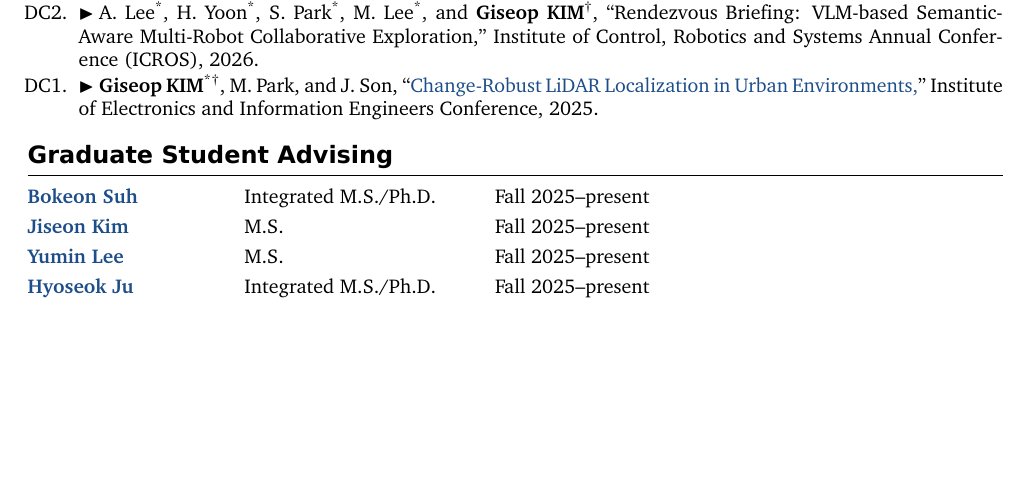
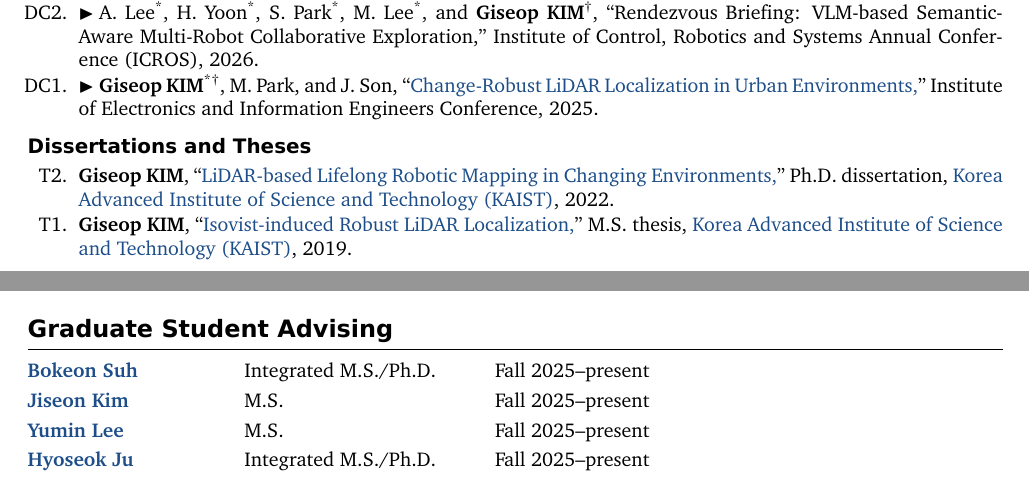
Before and after one commit to gisbi-kim/cv-giseopkim, a LaTeX document (main.tex): part of page 3 of 6 before the commit and two parts of pages 3 and 4 of 6 after it, the two joined at a grey line, cut so that both start at the same text, the shorter picture padded with empty space. Compiled offline with XeLaTeX; a missing font is replaced by an installed copy or a similar font.

Commit message:
Add doctoral dissertation and masters thesis to publications

```diff
--- a/main.tex
+++ b/main.tex
@@ -248,6 +248,12 @@
 \pub{DC1}{\leadpub \me\first\corr, M. Park, and J. Son, ``\href{https://www.dbpia.co.kr/journal/articleDetail?nodeId=NODE12551179}{Change-Robust LiDAR Localization in Urban Environments,}'' Institute of Electronics and Information Engineers Conference, 2025.}
 \end{enumerate}
 
+\subsection{Dissertations and Theses}
+\begin{enumerate}
+\pub{T2}{\me, ``\href{https://library.kaist.ac.kr/search/detail/view.do?bibCtrlNo=996232\&flag=dissertation}{LiDAR-based Lifelong Robotic Mapping in Changing Environments,}'' Ph.D. dissertation, \href{https://www.kaist.ac.kr/en/}{Korea Advanced Institute of Science and Technology (KAIST)}, 2022.}
+\pub{T1}{\me, ``\href{https://gisbi-kim.github.io/uploads/gkim-dissertation-ms.pdf}{Isovist-induced Robust LiDAR Localization,}'' M.S. thesis, \href{https://www.kaist.ac.kr/en/}{Korea Advanced Institute of Science and Technology (KAIST)}, 2019.}
+\end{enumerate}
+
 \section{Graduate Student Advising}
 \begin{tabularx}{\textwidth}{@{}L{34mm}L{40mm}Y@{}}
 \textbf{\href{https://scholar.google.com/citations?user=ZawXymQAAAAJ\&hl=en}{Bokeon Suh}} & Integrated M.S./Ph.D. & Fall 2025--present \\[2pt]
```
Also changed, not shown: .agents/skills/verify-cv/SKILL.md, CHANGELOG.md, README.md, main.pdf, 1 other file.
